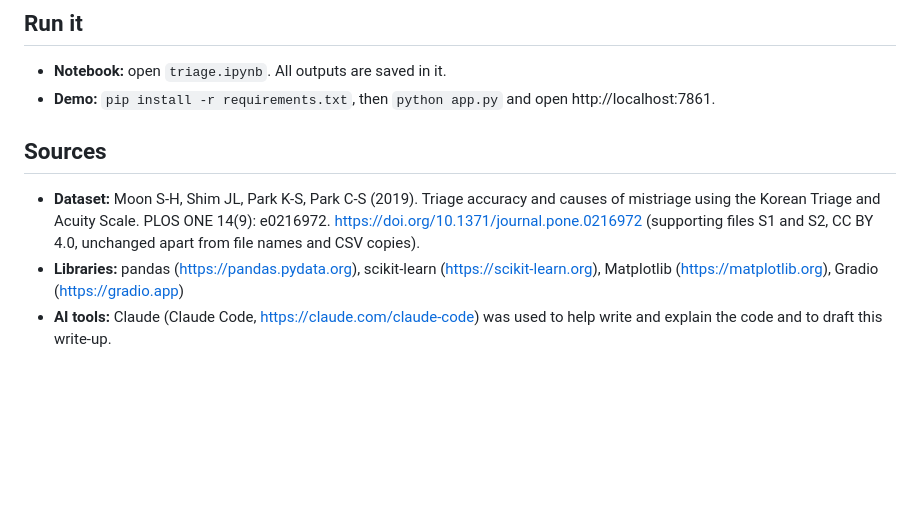
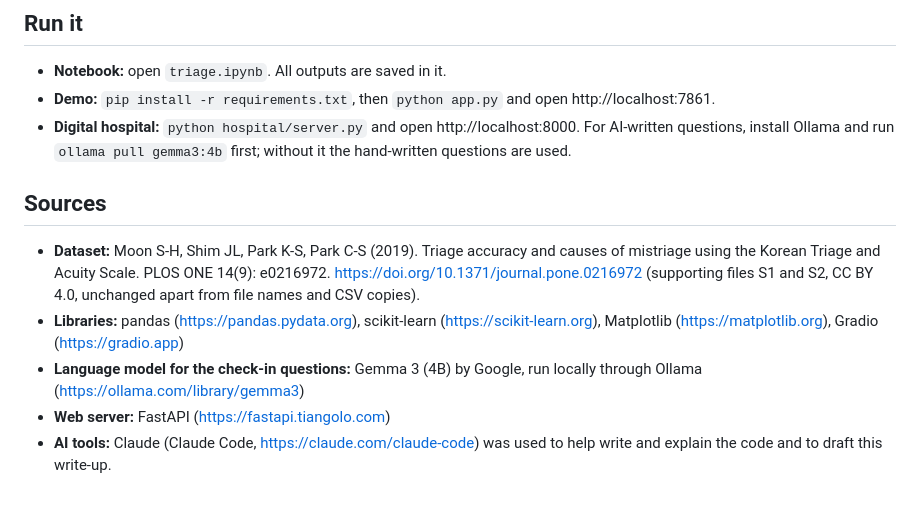
Before and after one commit to potlatiy/emergency-triage-ai, a Markdown page: README.md, the part around one of its changes. Rendered like a GitHub page; blank space fills up the shorter version.

```diff
--- a/README.md
+++ b/README.md
@@ -116,6 +136,8 @@ in a real department.
 
 - **Notebook:** open `triage.ipynb`. All outputs are saved in it.
 - **Demo:** `pip install -r requirements.txt`, then `python app.py` and open http://localhost:7861.
+- **Digital hospital:** `python hospital/server.py` and open http://localhost:8000. For AI-written questions,
+  install Ollama and run `ollama pull gemma3:4b` first; without it the hand-written questions are used.
 
 ## Sources
 
@@ -124,5 +146,7 @@ in a real department.
   (supporting files S1 and S2, CC BY 4.0, unchanged apart from file names and CSV copies).
 - **Libraries:** pandas (https://pandas.pydata.org), scikit-learn (https://scikit-learn.org),
   Matplotlib (https://matplotlib.org), Gradio (https://gradio.app)
+- **Language model for the check-in questions:** Gemma 3 (4B) by Google, run locally through Ollama (https://ollama.com/library/gemma3)
+- **Web server:** FastAPI (https://fastapi.tiangolo.com)
 - **AI tools:** Claude (Claude Code, https://claude.com/claude-code) was used to help write and explain the
   code and to draft this write-up.
```
Also changed, not shown: other parts of README.md (+21 -1 lines), images/hospital.jpg (added), 4 other files.
